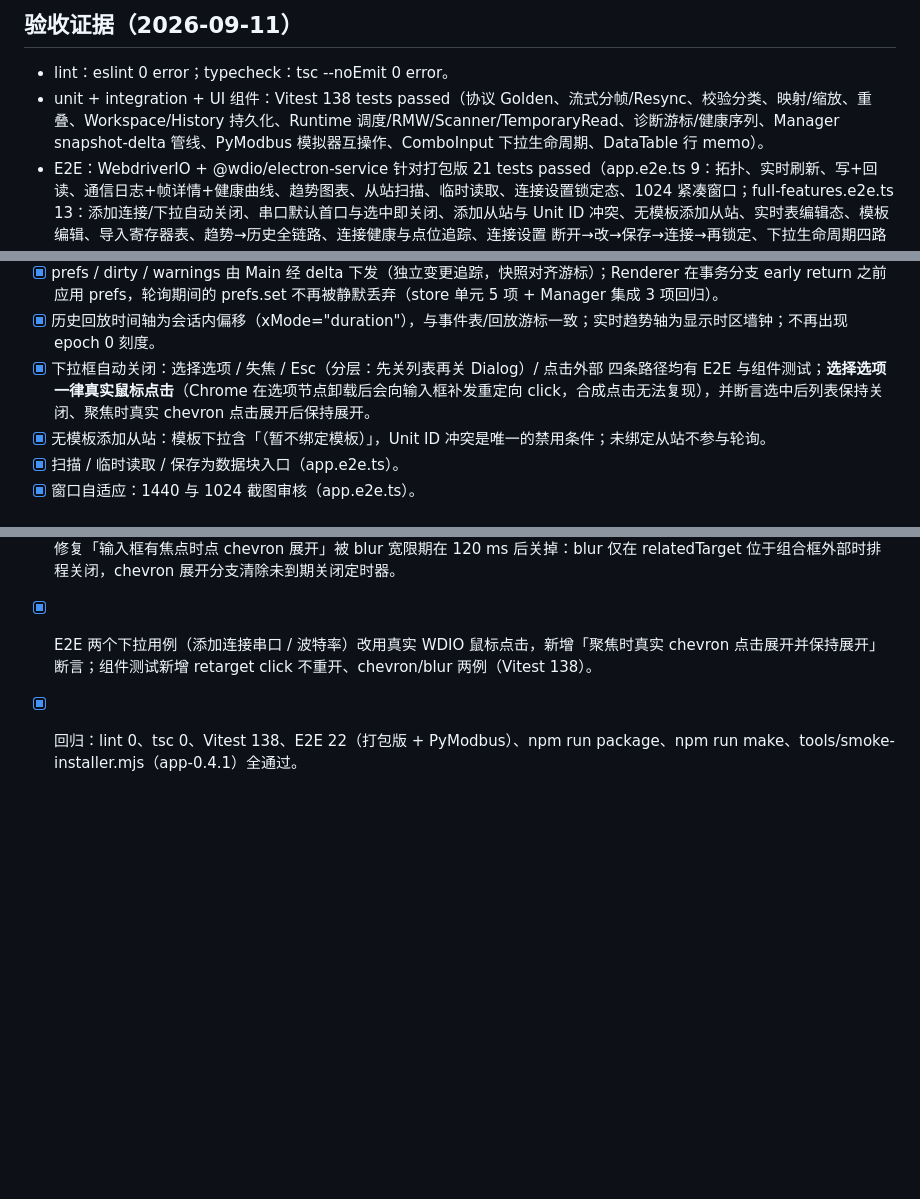
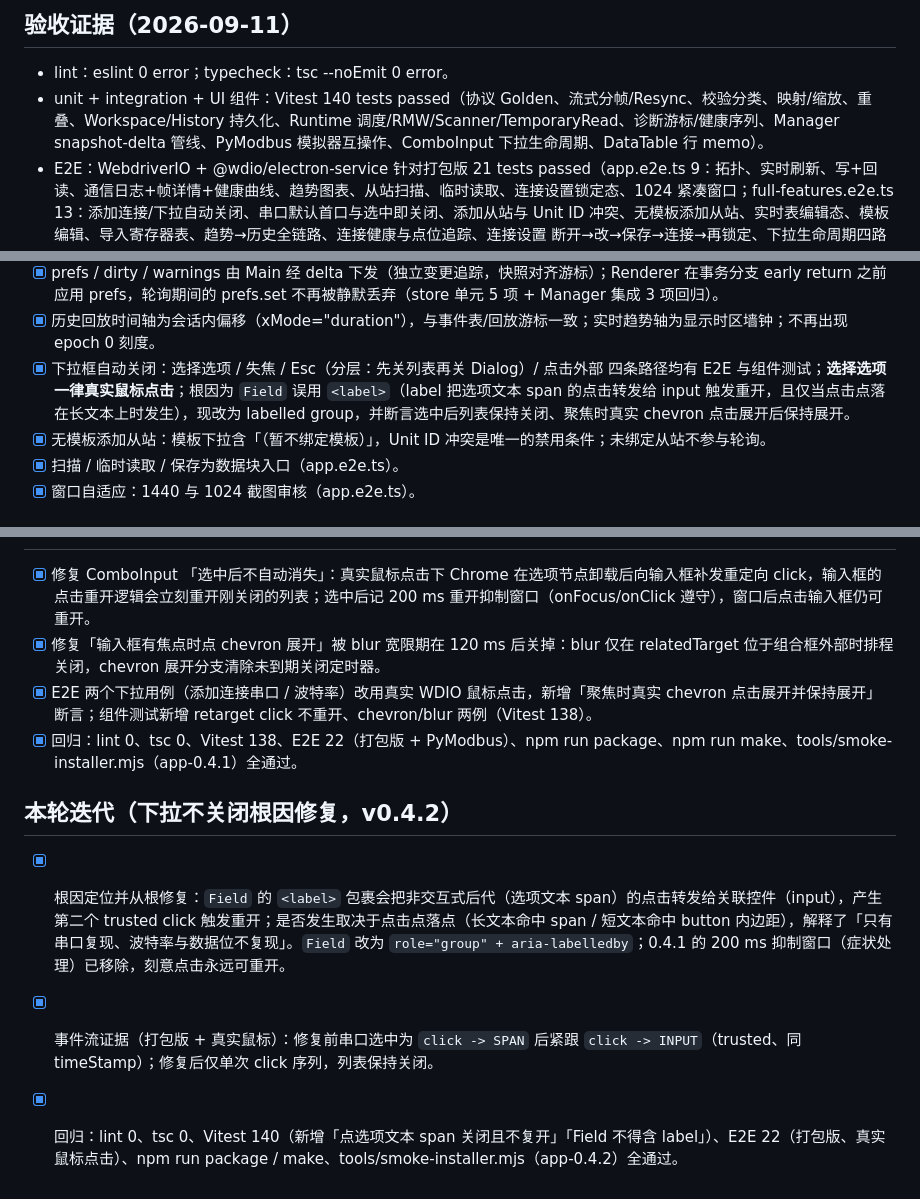
Before and after one commit to loogg/modbus-debugger, a Markdown page: docs/acceptance.md, 3 parts joined by grey strips. Drawn GitHub-style; blank space fills up the shorter version.

Commit message:
docs: record the label-forwarding root cause and the removed stopgap (v0.4.2)

```diff
--- a/docs/acceptance.md
+++ b/docs/acceptance.md
@@ -86,7 +86,7 @@
 ## 验收证据（2026-09-11）
 
 - lint：eslint 0 error；typecheck：tsc --noEmit 0 error。
-- unit + integration + UI 组件：Vitest 138 tests passed（协议 Golden、流式分帧/Resync、校验分类、映射/缩放、重叠、Workspace/History 持久化、Runtime 调度/RMW/Scanner/TemporaryRead、诊断游标/健康序列、Manager snapshot-delta 管线、PyModbus 模拟器互操作、ComboInput 下拉生命周期、DataTable 行 memo）。
+- unit + integration + UI 组件：Vitest 140 tests passed（协议 Golden、流式分帧/Resync、校验分类、映射/缩放、重叠、Workspace/History 持久化、Runtime 调度/RMW/Scanner/TemporaryRead、诊断游标/健康序列、Manager snapshot-delta 管线、PyModbus 模拟器互操作、ComboInput 下拉生命周期、DataTable 行 memo）。
 - E2E：WebdriverIO + @wdio/electron-service 针对打包版 21 tests passed（app.e2e.ts 9：拓扑、实时刷新、写+回读、通信日志+帧详情+健康曲线、趋势图表、从站扫描、临时读取、连接设置锁定态、1024 紧凑窗口；full-features.e2e.ts 13：添加连接/下拉自动关闭、串口默认首口与选中即关闭、添加从站与 Unit ID 冲突、无模板添加从站、实时表编辑态、模板编辑、导入寄存器表、趋势→历史全链路、连接健康与点位追踪、连接设置 断开→改→保存→连接→再锁定、下拉生命周期四路径、设置页），截图存 tests/e2e/screenshots/。
 - Production Build：npm run package 成功；打包版无 ABI 敏感原生依赖（历史存储 sql.js/WASM，串口 serialport N-API prebuilds）。
 - Installer Smoke（tools/smoke-installer.mjs，任一步失败即 exit 1）：Squirrel Setup 静默安装 → 校验 `%LocalAppData%\modbus-debugger\app-<version>` → 启动已安装 exe 并断言窗口标题 → 结束进程 → `Update.exe --uninstall -s` → 断言安装树已删除。
@@ -111,7 +111,7 @@
 - [x] 多语言接口：i18next + react-i18next，类型化分片词典（缺失 key 编译期报错），设置页语言选择并持久化；当前仅接入简体中文，渲染层文案全部经 t() 输出。
 - [x]  prefs / dirty / warnings 由 Main 经 delta 下发（独立变更追踪，快照对齐游标）；Renderer 在事务分支 early return 之前应用 prefs，轮询期间的 prefs.set 不再被静默丢弃（store 单元 5 项 + Manager 集成 3 项回归）。
 - [x]  历史回放时间轴为会话内偏移（xMode="duration"），与事件表/回放游标一致；实时趋势轴为显示时区墙钟；不再出现 epoch 0 刻度。
-- [x] 下拉框自动关闭：选择选项 / 失焦 / Esc（分层：先关列表再关 Dialog）/ 点击外部 四条路径均有 E2E 与组件测试；**选择选项一律真实鼠标点击**（Chrome 在选项节点卸载后会向输入框补发重定向 click，合成点击无法复现），并断言选中后列表保持关闭、聚焦时真实 chevron 点击展开后保持展开。
+- [x] 下拉框自动关闭：选择选项 / 失焦 / Esc（分层：先关列表再关 Dialog）/ 点击外部 四条路径均有 E2E 与组件测试；**选择选项一律真实鼠标点击**；根因为 `Field` 误用 `<label>`（label 把选项文本 span 的点击转发给 input 触发重开，且仅当点击点落在长文本上时发生），现改为 labelled group，并断言选中后列表保持关闭、聚焦时真实 chevron 点击展开后保持展开。
 - [x] 无模板添加从站：模板下拉含「（暂不绑定模板）」，Unit ID 冲突是唯一的禁用条件；未绑定从站不参与轮询。
 - [x] 扫描 / 临时读取 / 保存为数据块入口（app.e2e.ts）。
 - [x] 窗口自适应：1440 与 1024 截图审核（app.e2e.ts）。
@@ -190,3 +190,9 @@
 - [x]  修复「输入框有焦点时点 chevron 展开」被 blur 宽限期在 120 ms 后关掉：blur 仅在 relatedTarget 位于组合框外部时排程关闭，chevron 展开分支清除未到期关闭定时器。
 - [x]  E2E 两个下拉用例（添加连接串口 / 波特率）改用真实 WDIO 鼠标点击，新增「聚焦时真实 chevron 点击展开并保持展开」断言；组件测试新增 retarget click 不重开、chevron/blur 两例（Vitest 138）。
 - [x]  回归：lint 0、tsc 0、Vitest 138、E2E 22（打包版 + PyModbus）、npm run package、npm run make、tools/smoke-installer.mjs（app-0.4.1）全通过。
+
+## 本轮迭代（下拉不关闭根因修复，v0.4.2）
+
+- [x]  根因定位并从根修复：`Field` 的 `<label>` 包裹会把非交互式后代（选项文本 span）的点击转发给关联控件（input），产生第二个 trusted click 触发重开；是否发生取决于点击点落点（长文本命中 span / 短文本命中 button 内边距），解释了「只有串口复现、波特率与数据位不复现」。`Field` 改为 `role="group" + aria-labelledby`；0.4.1 的 200 ms 抑制窗口（症状处理）已移除，刻意点击永远可重开。
+- [x]  事件流证据（打包版 + 真实鼠标）：修复前串口选中为 `click -> SPAN` 后紧跟 `click -> INPUT`（trusted、同 timeStamp）；修复后仅单次 click 序列，列表保持关闭。
+- [x]  回归：lint 0、tsc 0、Vitest 140（新增「点选项文本 span 关闭且不复开」「Field 不得含 label」）、E2E 22（打包版、真实鼠标点击）、npm run package / make、tools/smoke-installer.mjs（app-0.4.2）全通过。
```
Also changed, not shown: docs/architecture.md (+2 -2 lines).
